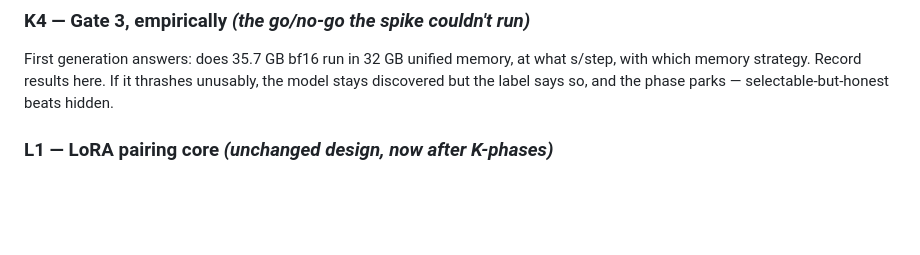
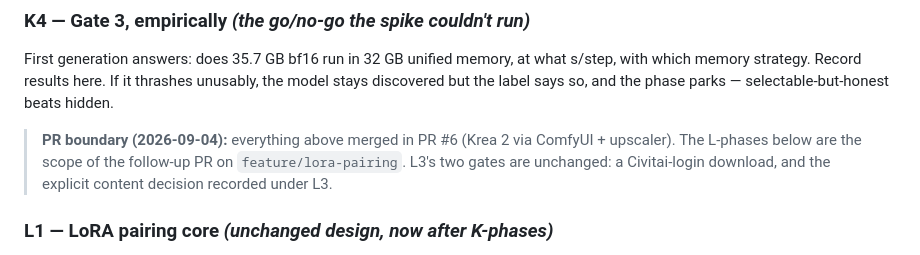
Before and after one commit to terminus45/MonkeyKingStudiosMaker, a Markdown page: design-specs/lora-auto-pairing.md, the part around the change. Drawn GitHub-style; blank space fills up the shorter version.

Commit message:
Mark PR boundary: L-phases (LoRA pairing) continue on this branch
PR #6 shipped the K-phases, Route C, and the upscaler; L1-L3 are this
follow-up's scope. L3's gates unchanged: Civitai download + the explicit
content decision on the NSFW-flagged Realism Engine LoRA.

Co-Authored-By: Claude Fable 5 <noreply@anthropic.com>
Claude-Session: https://claude.ai/code/session_01G4suwr6BhdArqEqVqWW59j

```diff
--- a/design-specs/lora-auto-pairing.md
+++ b/design-specs/lora-auto-pairing.md
@@ -91,6 +91,11 @@ First generation answers: does 35.7 GB bf16 run in 32 GB unified memory, at
 what s/step, with which memory strategy. Record results here. If it thrashes
 unusably, the model stays discovered but the label says so, and the phase
 parks — selectable-but-honest beats hidden.
+
+> **PR boundary (2026-09-04):** everything above merged in PR #6 (Krea 2 via
+> ComfyUI + upscaler). The L-phases below are the scope of the follow-up PR
+> on `feature/lora-pairing`. L3's two gates are unchanged: a Civitai-login
+> download, and the explicit content decision recorded under L3.
 
 ### L1 — LoRA pairing core *(unchanged design, now after K-phases)*
 
```
